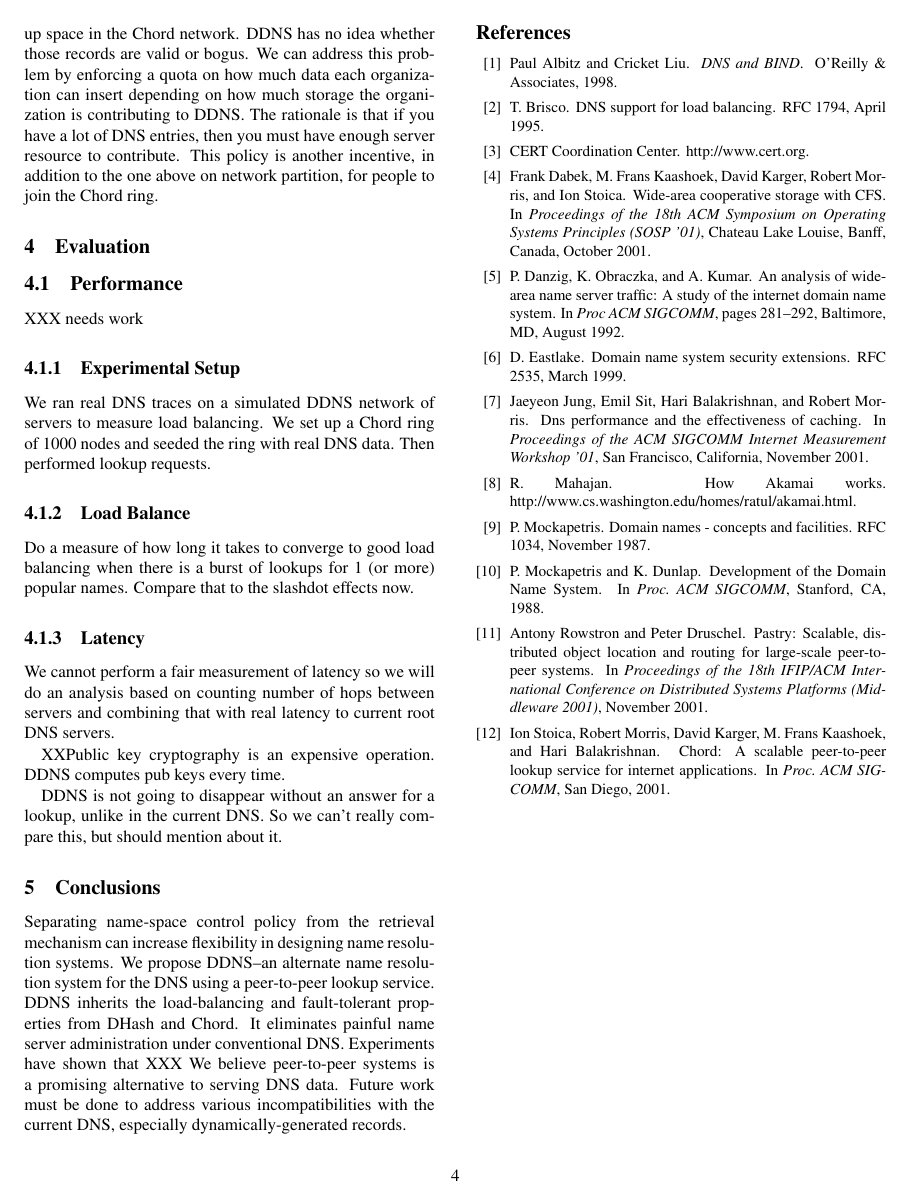
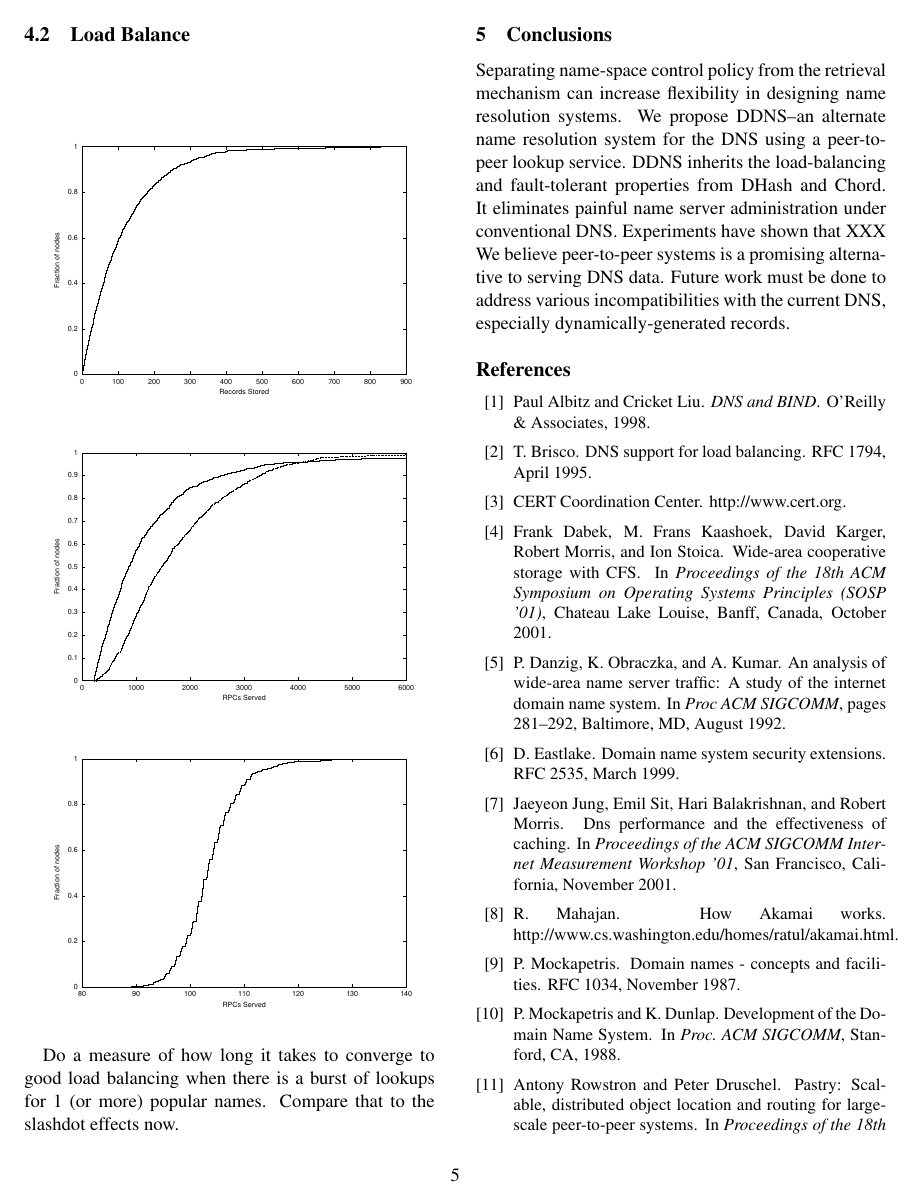
Before and after one commit to sit/dht, a LaTeX paper (ddns/doc/ddns.ltx, which reads ddns/doc/eval.tex): page 4 of 4 before the commit and page 5 of 6 after it. Compiled offline with pdfLaTeX.

Commit message:
We have numbers.

```diff
--- a/ddns/doc/ddns.ltx
+++ b/ddns/doc/ddns.ltx
@@ -1,5 +1,5 @@
 %\documentclass[12pt]{article}
-\documentclass[twocolumn,10pt]{article}
+\documentclass[twocolumn,11pt]{article}
 
 \usepackage{epsfig}
 \usepackage{color}
--- a/ddns/doc/eval.tex
+++ b/ddns/doc/eval.tex
@@ -1,32 +1,33 @@
 \section{Evaluation}
 
-\subsection{Performance}
-
-XXX needs work
-
-\subsubsection{Experimental Setup}
+\subsection{Experimental Setup}
 
 We ran real DNS traces on a simulated DDNS network
 of servers to measure load balancing. We set up a
 Chord ring of 1000 nodes and seeded the ring with
 real DNS data. Then performed lookup requests.
 
-\subsubsection{Load Balance}
+\subsection{Load Balance}
+
+%\includegraphics[angle=270,width=3.5in]{figures/ok.fetch.eps}
+\epsfig{file=figures/ok.store.eps,angle=270,width=3.5in}
+\epsfig{file=figures/both.fetch.eps,angle=270,width=3.5in}
+\epsfig{file=figures/slashdot.fetch.eps,angle=270,width=3.5in}
 
 Do a measure of how long it takes to converge to good load
 balancing when there is a burst of lookups for 1 (or more)
 popular names. Compare that to the slashdot effects now.
 
-\subsubsection{Latency}
+%\subsubsection{Latency}
 
-We cannot perform a fair measurement of latency so we will do an
-analysis based on counting number of hops between servers
-and combining that with real latency to current root DNS servers.
+%We cannot perform a fair measurement of latency so we will do an
+%analysis based on counting number of hops between servers
+%and combining that with real latency to current root DNS servers.
 
 %XXAdding keys to resource records make them bigger
-XXPublic key cryptography is an expensive operation.
-DDNS computes pub keys every time.
+%XXPublic key cryptography is an expensive operation.
+%DDNS computes pub keys every time.
 
-DDNS is not going to disappear without an answer for a lookup,
-unlike in the current DNS. So we can't really compare this, but should
-mention about it.
+%DDNS is not going to disappear without an answer for a lookup,
+%unlike in the current DNS. So we can't really compare this, but should
+%mention about it.
```
Also changed, not shown: ddns/doc/figures/both.fetch.eps (added), ddns/doc/figures/ok.store.eps (added), ddns/doc/figures/slashdot.fetch.eps (added).
